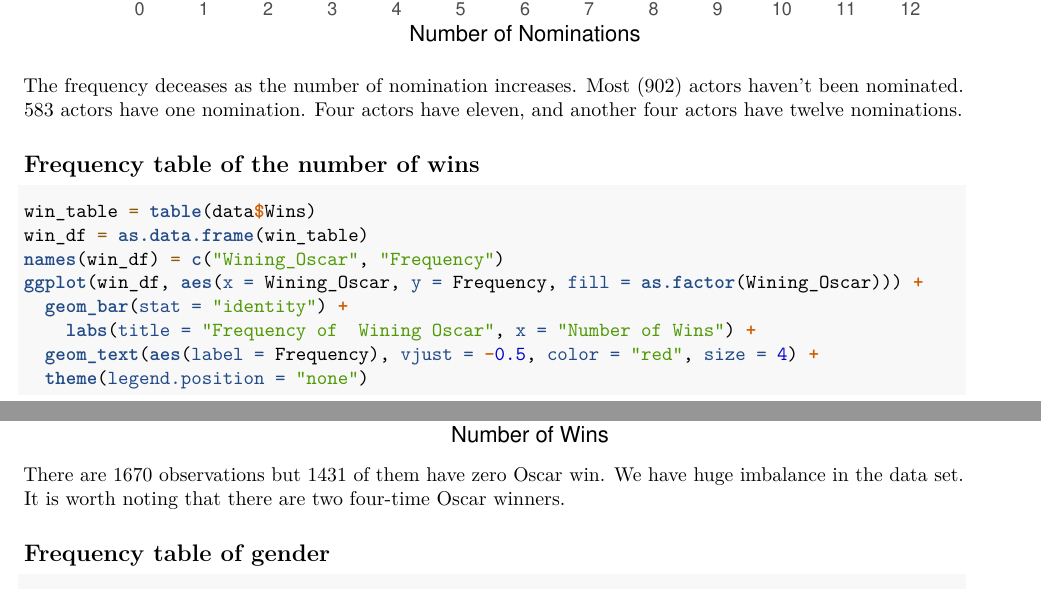
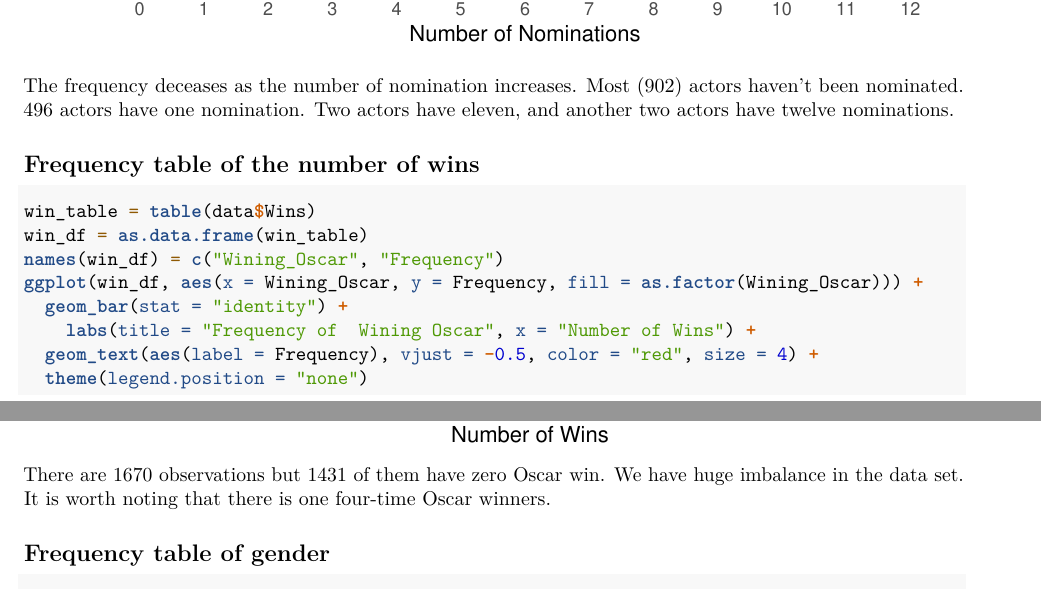
Before and after one commit to SantiDu/survana, an R Markdown document (plots.Rmd): two parts of pages 4 and 5 of 13, joined at a grey line, cut so that both start at the same text. Rendered offline with R 4.5, knitr and Pandoc, then LaTeX, with nearby package versions.

Commit message:
fix error

````diff
--- a/plots.Rmd
+++ b/plots.Rmd
@@ -79,7 +79,7 @@ ggplot(nom_df, aes(x = Nomination, y = Frequency, fill = as.factor(Nomination)))
   theme(legend.position = "none")
 ```
 
-The frequency deceases as the number of nomination increases. Most (902) actors haven't been nominated. 583 actors have one nomination. Four actors have eleven, and another four actors have twelve nominations.
+The frequency deceases as the number of nomination increases. Most (902) actors haven't been nominated. 496 actors have one nomination. Two actors have eleven, and another two actors have twelve nominations.
 
 ## Frequency table of the number of wins
 
@@ -93,7 +93,7 @@ ggplot(win_df, aes(x = Wining_Oscar, y = Frequency, fill = as.factor(Wining_Osca
   geom_text(aes(label = Frequency), vjust = -0.5, color = "red", size = 4) +
   theme(legend.position = "none")
 ```
-There are 1670 observations but 1431 of them have zero Oscar win. We have huge imbalance in the data set. It is worth noting that there are two four-time Oscar winners.
+There are 1670 observations but 1431 of them have zero Oscar win. We have huge imbalance in the data set. It is worth noting that there is one four-time Oscar winners.
 
 ## Frequency table of gender
 
````
